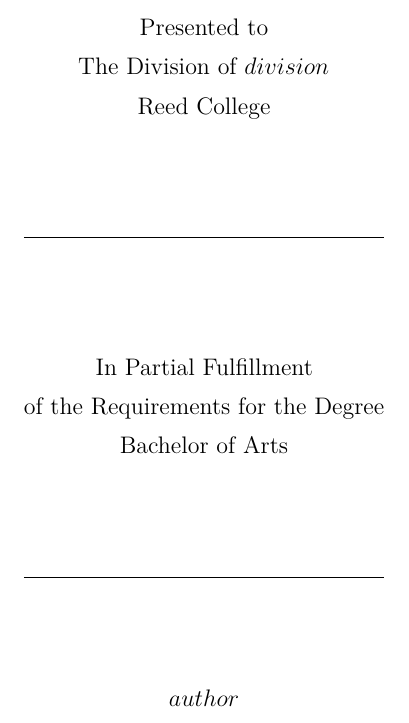
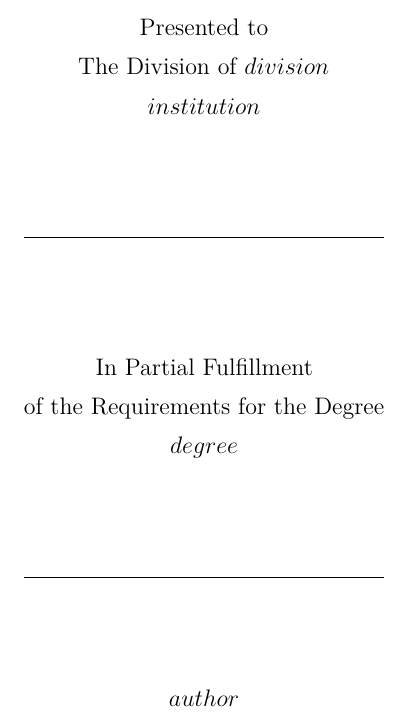
Before and after one commit to ismayc/thesisdown, a LaTeX thesis (inst/rmarkdown/templates/thesis/skeleton/template.tex, which reads inst/rmarkdown/templates/thesis/skeleton/reedthesis.cls): part of page 3 of 25, cut so that both start at the same text. Compiled offline with pdfLaTeX.

Commit message:
Updated YAML/TeX to allow for user-specified Institution & Degree (#23)

```diff
--- a/inst/rmarkdown/templates/thesis/skeleton/reedthesis.cls
+++ b/inst/rmarkdown/templates/thesis/skeleton/reedthesis.cls
@@ -193,6 +193,10 @@
 %\addtolength\textheight{\headheight}
 %\addtolength\textheight{\headsep}
 
+\def\degree#1{\gdef \@degree{#1}}
+\def\@degree{\@latex@warning@no@line{No \noexpand\degree given}}
+\def\institution#1{\gdef \@institution{#1}}
+\def\@institution{\@latex@warning@no@line{No \noexpand\institution given}}
 \def\division#1{\gdef \@division{#1}}
 \def\@division{\@latex@warning@no@line{No \noexpand\division given}}
 \def\department#1{\gdef \@department{#1}}
@@ -302,13 +306,13 @@
     A Thesis \\
     Presented to \\
     \@thedivisionof \ \@division \\
-    Reed College
+    \@institution
     \vfil
     \centerline{\hbox to \wd0 {\hbox{}\hrulefill\hbox{}}}
     \vfil
     In Partial Fulfillment \\
     of the Requirements for the Degree \\
-    Bachelor of Arts
+    \@degree
     \vfil
     \centerline{\hbox to \wd0 {\hbox{}\hrulefill\hbox{}}}
     \bigskip
--- a/inst/rmarkdown/templates/thesis/skeleton/template.tex
+++ b/inst/rmarkdown/templates/thesis/skeleton/template.tex
@@ -76,6 +76,8 @@
 \date{$date$}
 \division{$division$}
 \advisor{$advisor$}
+\institution{$institution$}
+\degree{$degree$}
 %If you have two advisors for some reason, you can use the following
 % Uncommented out by CII
 $if(altadvisor)$
```
Also changed, not shown: 1 other file.
